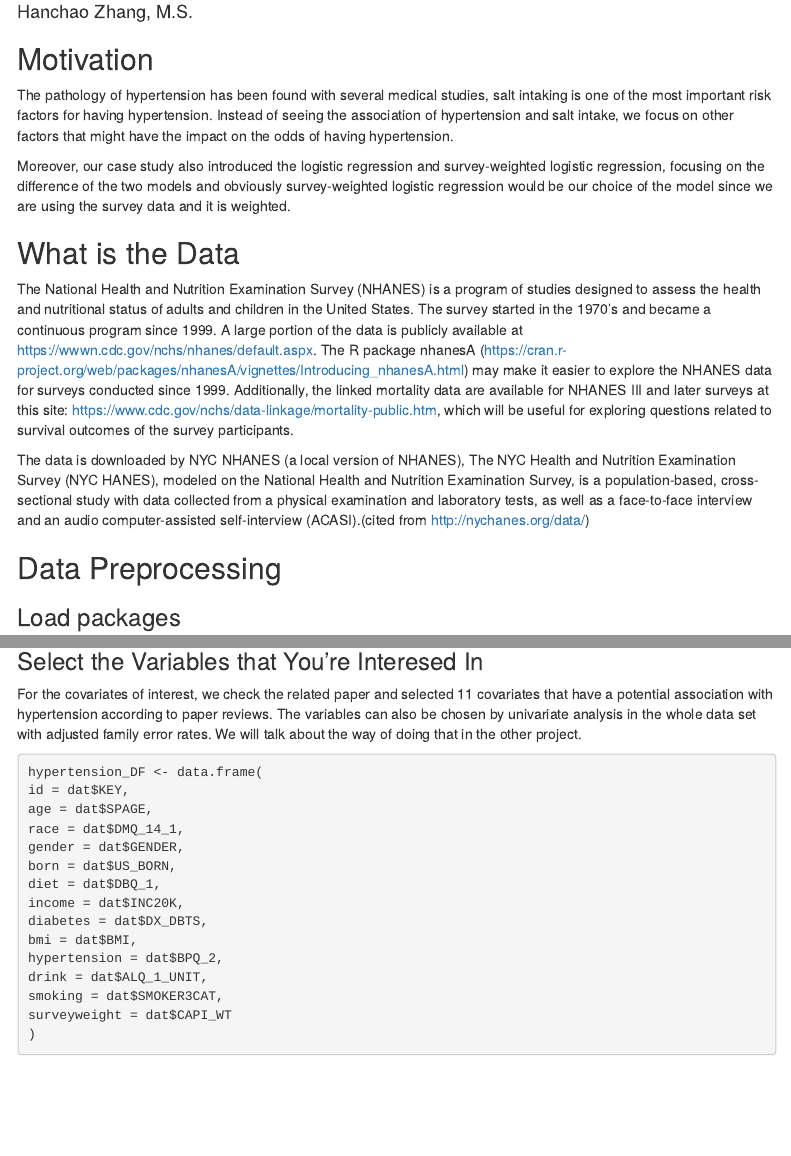
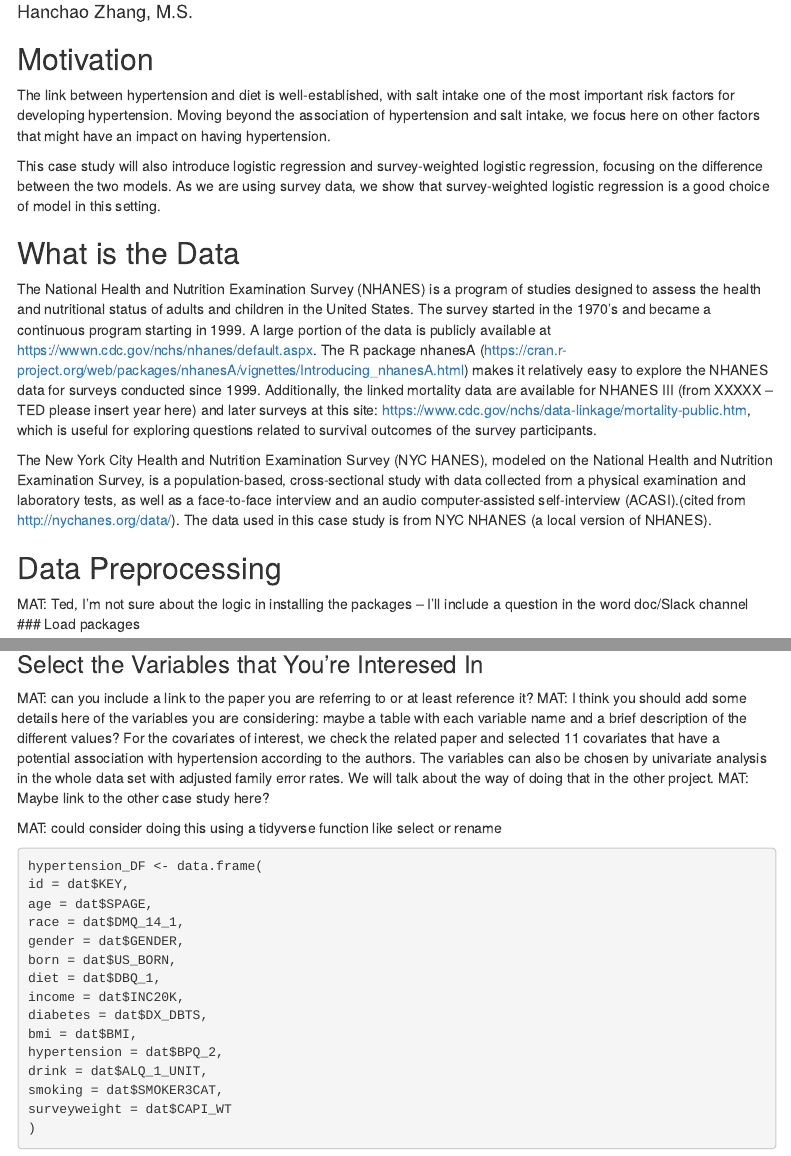
Before and after one commit to opencasestudies/ocs-hypertension-diet, an R Markdown document (Hypertension and Diet.Rmd): the page in a window 1100 px wide, from 70 px down, and a second part further down, joined at a grey line. Rendered offline with R 4.5, knitr and Pandoc, with nearby package versions; some code elsewhere in the file could not run offline; menus at the side of the page are left out.

Commit message:
Some edits and changes to the data organization

````diff
--- a/Hypertension and Diet.Rmd
+++ b/Hypertension and Diet.Rmd
@@ -1,5 +1,5 @@
 ---
-title: "Case-study-hypertension"
+title: "Case-study-diet"
 author: "Hanchao Zhang, M.S."
 output:
   html_document:
@@ -27,23 +27,24 @@ knitr::opts_chunk$set(warning = F)
 ## Motivation
 
 
-The pathology of hypertension has been found with several medical studies, salt intaking is one of the most important risk factors for having hypertension. Instead of seeing the association of hypertension and salt intake, we focus on other factors that might have the impact on the odds of having hypertension.
+The link between hypertension and diet is well-established, with salt intake one of the most important risk factors for developing hypertension. Moving beyond the association of hypertension and salt intake, we focus here on other factors that might have an impact on having hypertension.
 
-Moreover, our case study also introduced the logistic regression and survey-weighted logistic regression, focusing on the difference of the two models and obviously survey-weighted logistic regression would be our choice of the model since we are using the survey data and it is weighted.
+This case study will also introduce logistic regression and survey-weighted logistic regression, focusing on the difference between the two models. As we are using survey data, we show that survey-weighted logistic regression is a good choice of model in this setting.
 
 
 
 
 ## What is the Data
 
-The National Health and Nutrition Examination Survey (NHANES) is a program of studies designed to assess the health and nutritional status of adults and children in the United States. The survey started in the 1970’s and became a continuous program since 1999. A large portion of the data is publicly available at https://wwwn.cdc.gov/nchs/nhanes/default.aspx. The R package nhanesA (https://cran.r-project.org/web/packages/nhanesA/vignettes/Introducing_nhanesA.html) may make it easier to explore the NHANES data for surveys conducted since 1999. Additionally, the linked mortality data are available for NHANES III and later surveys at this site: https://www.cdc.gov/nchs/data-linkage/mortality-public.htm, which will be useful for exploring questions related to survival outcomes of the survey participants.
+The National Health and Nutrition Examination Survey (NHANES) is a program of studies designed to assess the health and nutritional status of adults and children in the United States. The survey started in the 1970’s and became a continuous program starting in 1999. A large portion of the data is publicly available at https://wwwn.cdc.gov/nchs/nhanes/default.aspx. The R package nhanesA (https://cran.r-project.org/web/packages/nhanesA/vignettes/Introducing_nhanesA.html) makes it relatively easy to explore the NHANES data for surveys conducted since 1999. Additionally, the linked mortality data are available for NHANES III (from XXXXX -- TED please insert year here) and later surveys at this site: https://www.cdc.gov/nchs/data-linkage/mortality-public.htm, which is useful for exploring questions related to survival outcomes of the survey participants.
 
-The data is downloaded by NYC NHANES (a local version of NHANES), The NYC Health and Nutrition Examination Survey (NYC HANES), modeled on the National Health and Nutrition Examination Survey, is a population-based, cross-sectional study with data collected from a physical examination and laboratory tests, as well as a face-to-face interview and an audio computer-assisted self-interview (ACASI).(cited from http://nychanes.org/data/)
+The New York City Health and Nutrition Examination Survey (NYC HANES), modeled on the National Health and Nutrition Examination Survey, is a population-based, cross-sectional study with data collected from a physical examination and laboratory tests, as well as a face-to-face interview and an audio computer-assisted self-interview (ACASI).(cited from http://nychanes.org/data/). The data used in this case study is from NYC NHANES (a local version of NHANES).
 
 
 
 ## Data Preprocessing
 
+MAT: Ted, I'm not sure about the logic in installing the packages -- I'll include a question in the word doc/Slack channel
 ### Load packages
 ```{r, warning=F, message=F}
 if(!require("nhanesA")){
@@ -78,6 +76,10 @@ dat <- read.sas7bdat(paste0(directory,'/dat.sas7bdat'))
-For the covariates of interest, we check the related paper and selected 11 covariates that have a potential association with hypertension according to paper reviews. The variables can also be chosen by univariate analysis in the whole data set with adjusted family error rates. We will talk about the way of doing that in the other project.
+MAT: can you include a link to the paper you are referring to or at least reference it?
+MAT: I think you should add some details here of the variables you are considering: maybe a table with each variable name and a brief description of the different values?
+For the covariates of interest, we check the related paper and selected 11 covariates that have a potential association with hypertension according to the authors. The variables can also be chosen by univariate analysis in the whole data set with adjusted family error rates. We will talk about the way of doing that in the other project.
+MAT: Maybe link to the other case study here?
 
 
+MAT: could consider doing this using a tidyverse function like select or rename
 ```{r}
 hypertension_DF <- data.frame(
 id = dat$KEY,
````
Also changed, not shown: Hypertension and Diet.Rmd (11 more changed lines), 2 other files.
